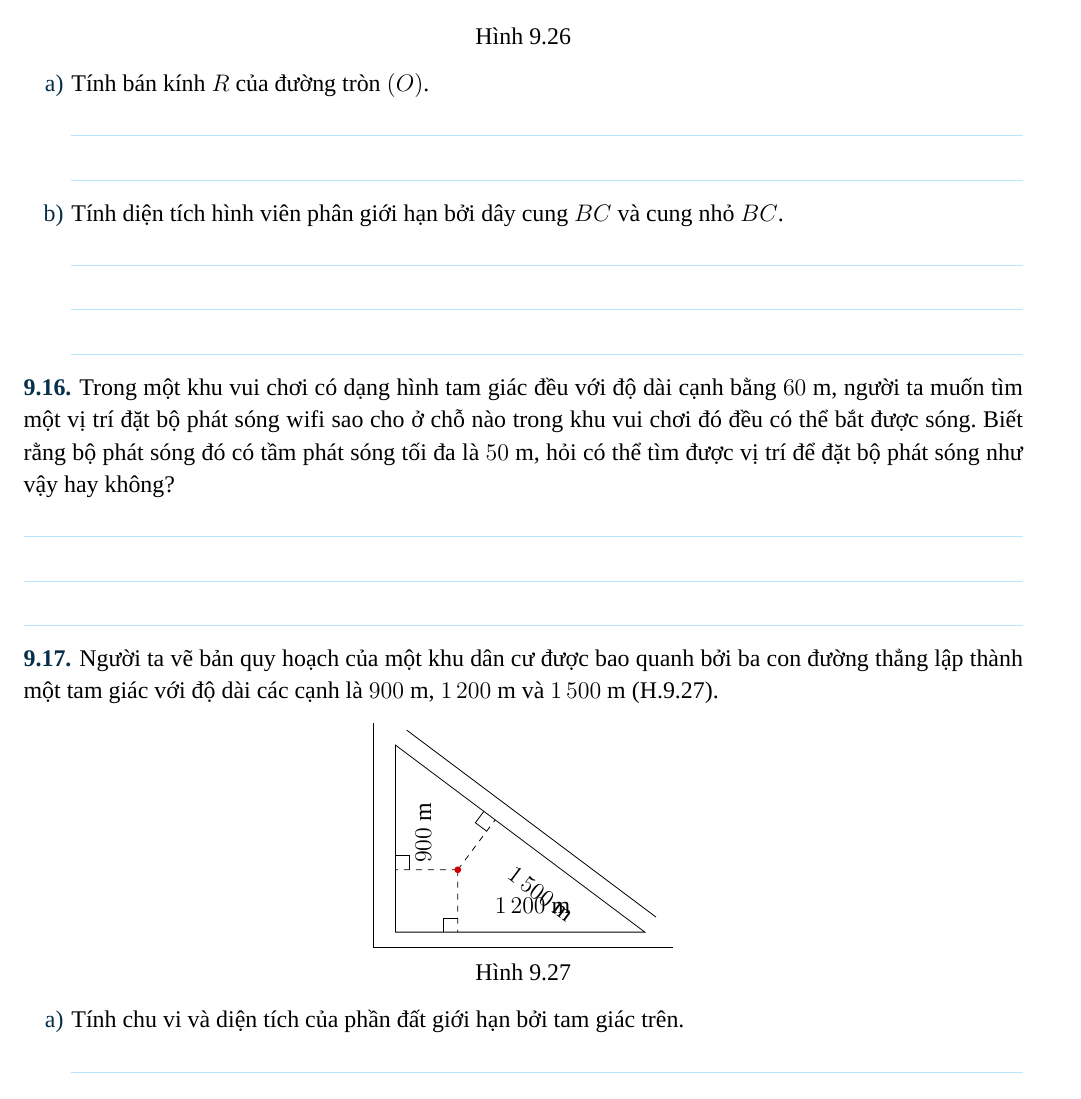
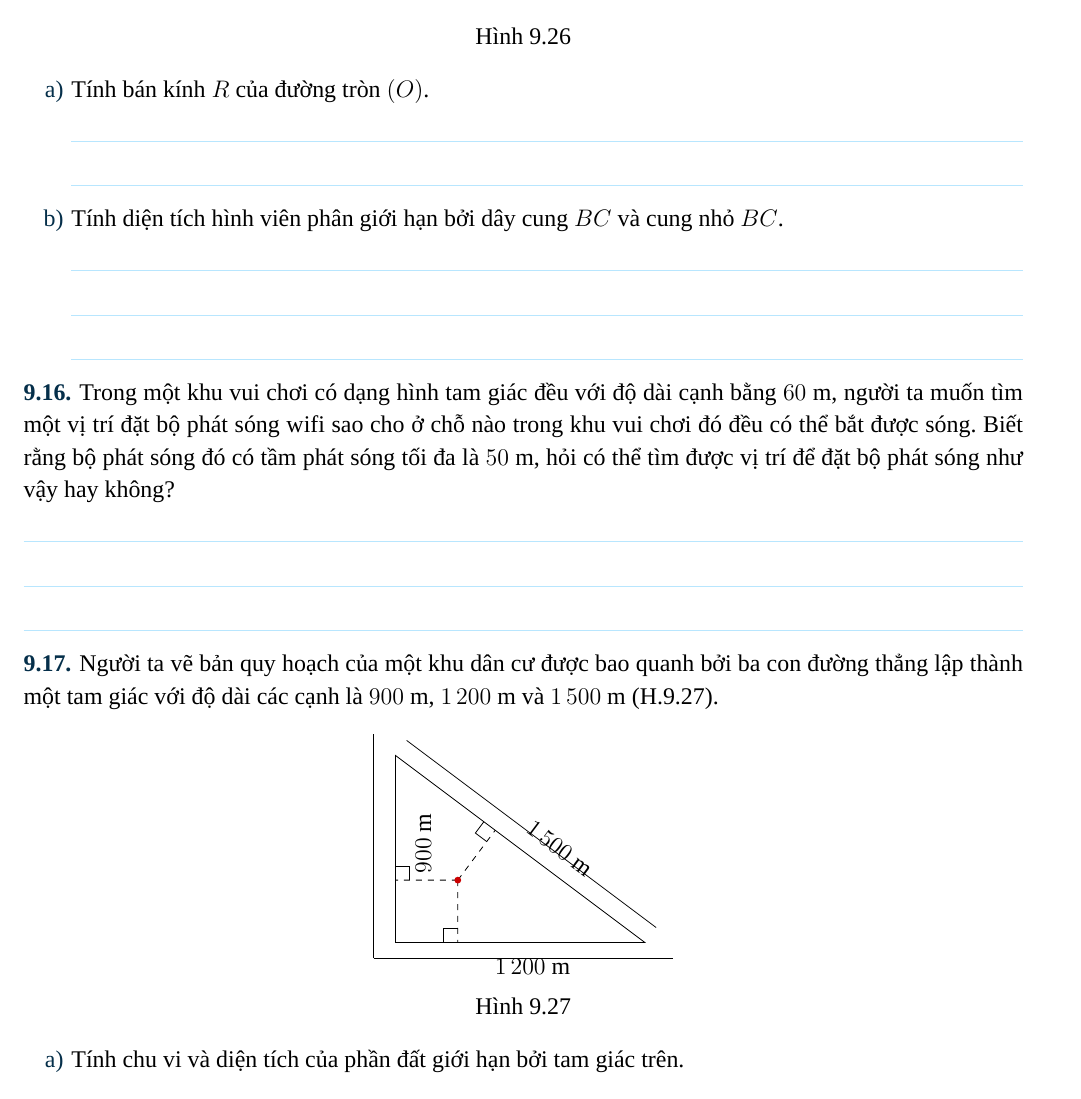
Before and after one commit to giaokhoa/toan-9-tap-hai, a LaTeX book (main.tex, which reads content/chapter-04/sections/lesson-luyen-tap-chung-sau-28.tex): part of page 4 of 5, cut so that both start at the same text. Compiled offline with XeLaTeX; a missing font is replaced by an installed copy or a similar font.

Commit message:
fix(issue-20): separate Hinh 9.27 dimension labels

```diff
--- a/content/chapter-04/sections/lesson-luyen-tap-chung-sau-28.tex
+++ b/content/chapter-04/sections/lesson-luyen-tap-chung-sau-28.tex
@@ -203,8 +203,8 @@
                 \pic[draw, angle radius=2.5mm] {right angle=Q--H--I};
 
                 \path (P)--node[sloped,below=6pt,pos=0.53] {$900\text{ m}$} (Q);
-                \path (P)--node[above=5pt,pos=0.55] {$1\,200\text{ m}$} (R);
-                \path (Q)--node[sloped,below=8pt,pos=0.66] {$1\,500\text{ m}$} (R);
+                \path (P)--node[below=4pt,pos=0.55] {$1\,200\text{ m}$} (R);
+                \path (Q)--node[sloped,above=4pt,pos=0.60] {$1\,500\text{ m}$} (R);
                 \fill[red!80!black] (I) circle (1.7pt);
             \end{tikzpicture}
 
```
